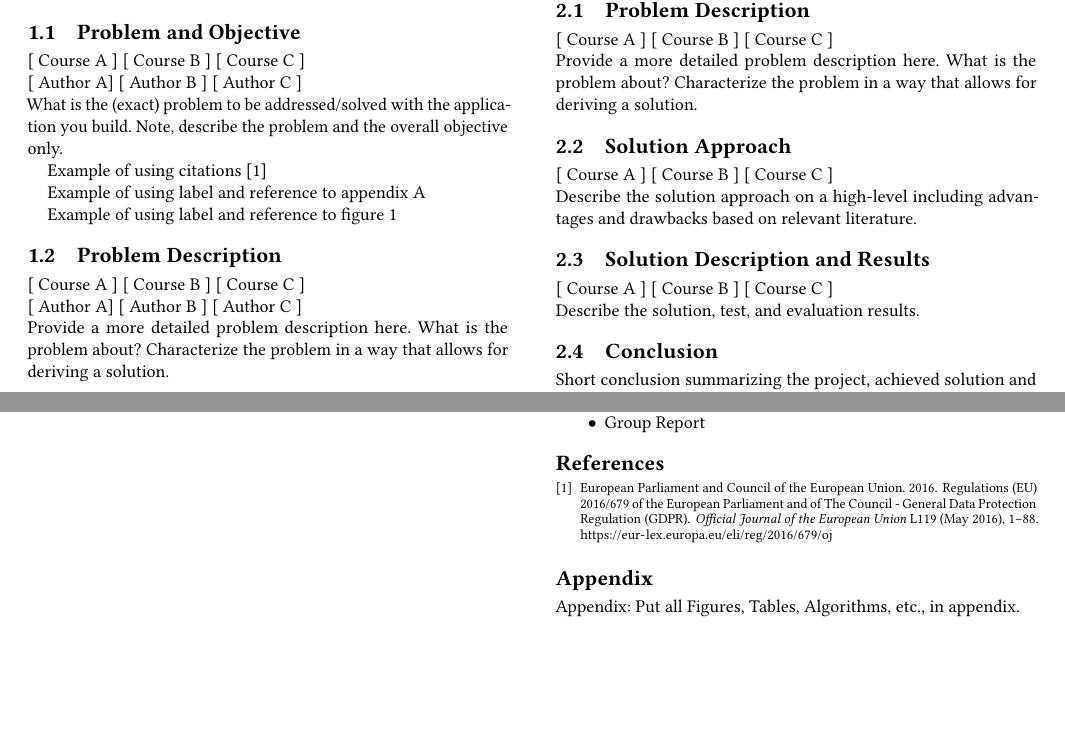
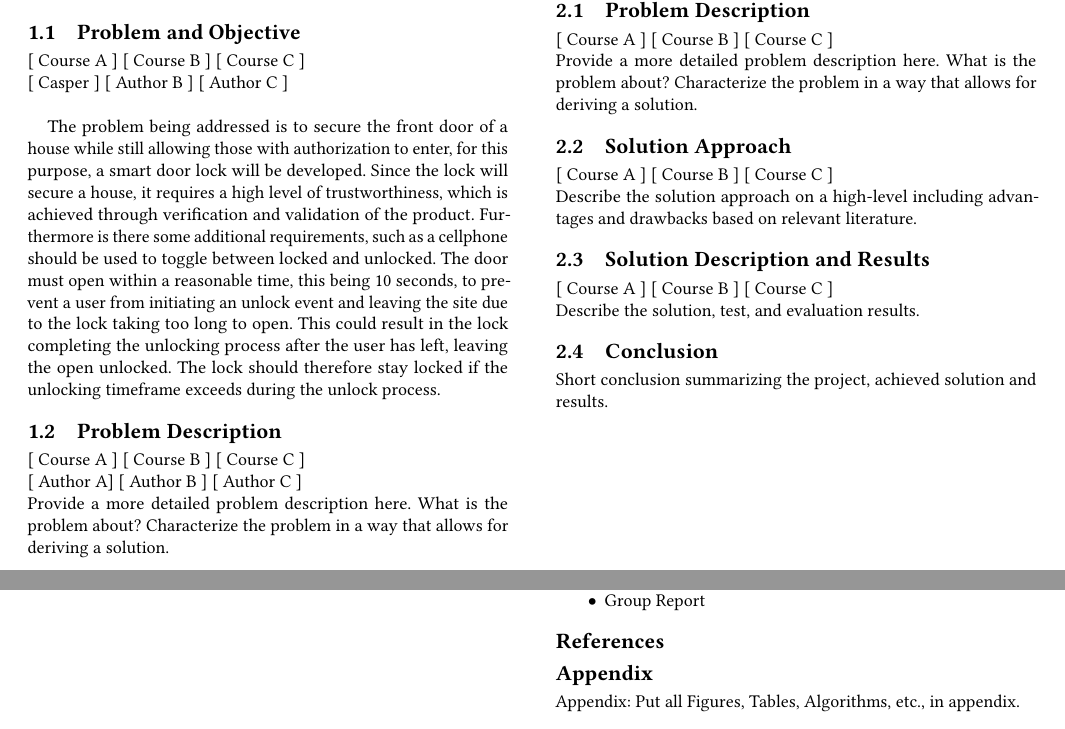
Before and after one commit to Vimian/smart-door-lock, a LaTeX paper (report/main.tex, which reads report/content/Group/ProblemObjective.tex): two parts of pages 1 and 2 of 3, joined at a grey line, cut so that both start at the same text, the shorter picture padded with empty space. Compiled offline with pdfLaTeX.

Commit message:
Update ProblemObjective.tex

```diff
--- a/report/content/Group/ProblemObjective.tex
+++ b/report/content/Group/ProblemObjective.tex
@@ -1,14 +1,16 @@
 \subsection{Problem and Objective}
 [ Course A ] [ Course B ] [ Course C ]
 \newline
-[ Author A] [ Author B ] [ Author C ]
+[ Casper ] [ Author B ] [ Author C ]
 \newline
-What is the (exact) problem to be addressed/solved with the application you build. Note, describe the problem and the overall objective only.
+%What is the (exact) problem to be addressed/solved with the application you build. Note, describe the problem and the overall objective only.
 
 
 
-Example of using citations \cite{eu:GDPR}
+%Example of using citations \cite{eu:GDPR}
 
-Example of using label and reference to appendix \ref{app:FirstAppendix}
+%Example of using label and reference to appendix \ref{app:FirstAppendix}
 
-Example of using label and reference to figure \ref{app:fig:SDULogo}
+%Example of using label and reference to figure \ref{app:fig:SDULogo}
+
+The problem being addressed is to secure the front door of a house while still allowing those with authorization to enter, for this purpose, a smart door lock will be developed. Since the lock will secure a house, it requires a high level of trustworthiness, which is achieved through verification and validation of the product. Furthermore is there some additional requirements, such as a cellphone should be used to toggle between locked and unlocked. The door must open within a reasonable time, this being 10 seconds, to prevent a user from initiating an unlock event and leaving the site due to the lock taking too long to open. This could result in the lock completing the unlocking process after the user has left, leaving the open unlocked. The lock should therefore stay locked if the unlocking timeframe exceeds during the unlock process.
```
